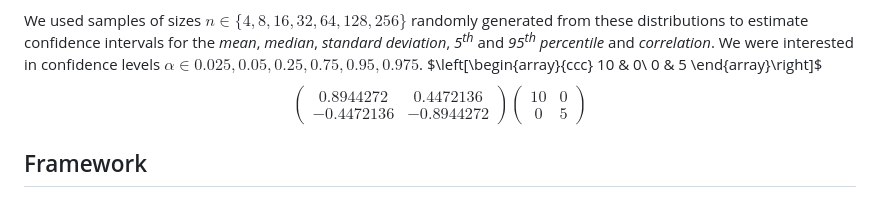
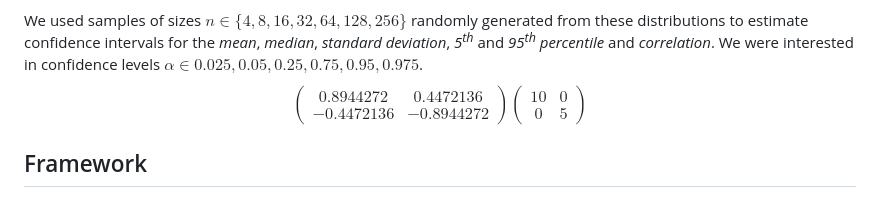
Before and after one commit to zrimseku/Bootstrap-CI-analysis, a Markdown page: README.md, the part around the change. GitHub-like rendering.

Commit message:
mathmode test

```diff
--- a/README.md
+++ b/README.md
@@ -60,19 +60,15 @@ We used the following distributions:
 We used samples of sizes $n \in \{4, 8, 16, 32, 64, 128, 256\}$ randomly generated from these distributions to estimate
 confidence intervals for the *mean*, *median*, *standard deviation*, *5<sup>th</sup>* and *95<sup>th</sup> percentile* and *correlation*.
 We were interested in confidence levels $\alpha \in {0.025, 0.05, 0.25, 0.75, 0.95, 0.975}$.
-$\left[\begin{array}{ccc}
+$$
+\left(\begin{array}{cc}
+0.8944272 & 0.4472136\\
+-0.4472136 & -0.8944272
+\end{array}\right)
+\left(\begin{array}{cc}
 10 & 0\\
 0 & 5
-\end{array}\right]$
-$$
-\begin{pmatrix}
-0.8944272 & 0.4472136\\
--0.4472136 & -0.8944272
-\end{pmatrix}
-\begin{pmatrix}
-10 & 0\\
-0 & 5
-\end{pmatrix}
+\end{array}\right)
 $$
 
 ## Framework
```
